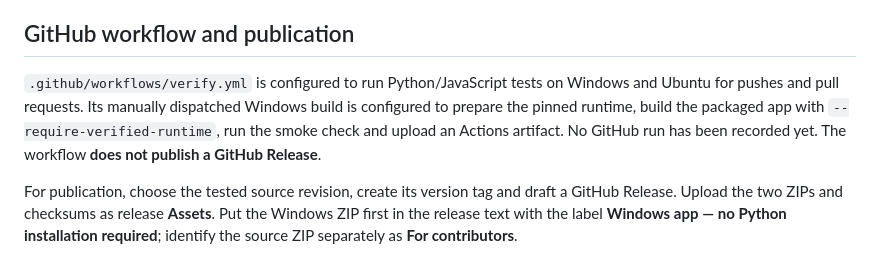
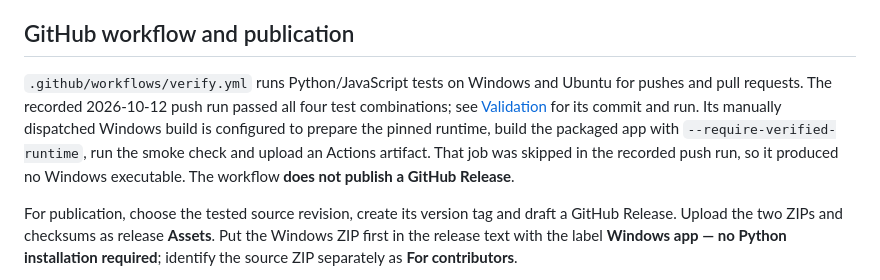
Before and after one commit to d0vetam3r/lift-trace, a Markdown page: docs/RELEASING.md, the part around the change. Rendered like a GitHub page.

```diff
--- a/docs/RELEASING.md
+++ b/docs/RELEASING.md
@@ -58,7 +58,7 @@ The automated smoke test covers a headless packaged server and OBS-helper owners
 
 ## GitHub workflow and publication
 
-`.github/workflows/verify.yml` is configured to run Python/JavaScript tests on Windows and Ubuntu for pushes and pull requests. Its manually dispatched Windows build is configured to prepare the pinned runtime, build the packaged app with `--require-verified-runtime`, run the smoke check and upload an Actions artifact. No GitHub run has been recorded yet. The workflow **does not publish a GitHub Release**.
+`.github/workflows/verify.yml` runs Python/JavaScript tests on Windows and Ubuntu for pushes and pull requests. The recorded 2026-10-12 push run passed all four test combinations; see [Validation](VALIDATION.md) for its commit and run. Its manually dispatched Windows build is configured to prepare the pinned runtime, build the packaged app with `--require-verified-runtime`, run the smoke check and upload an Actions artifact. That job was skipped in the recorded push run, so it produced no Windows executable. The workflow **does not publish a GitHub Release**.
 
 For publication, choose the tested source revision, create its version tag and draft a GitHub Release. Upload the two ZIPs and checksums as release **Assets**. Put the Windows ZIP first in the release text with the label **Windows app — no Python installation required**; identify the source ZIP separately as **For contributors**.
 
```
Also changed, not shown: docs/DEVELOPMENT.md (+1 -1 lines), docs/VALIDATION.md (+1 -1 lines).
